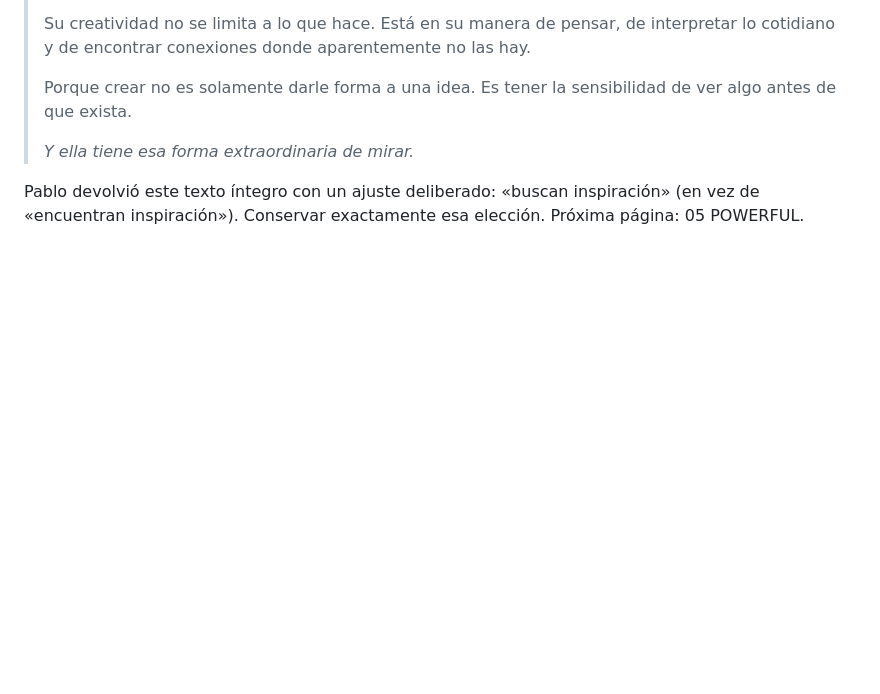
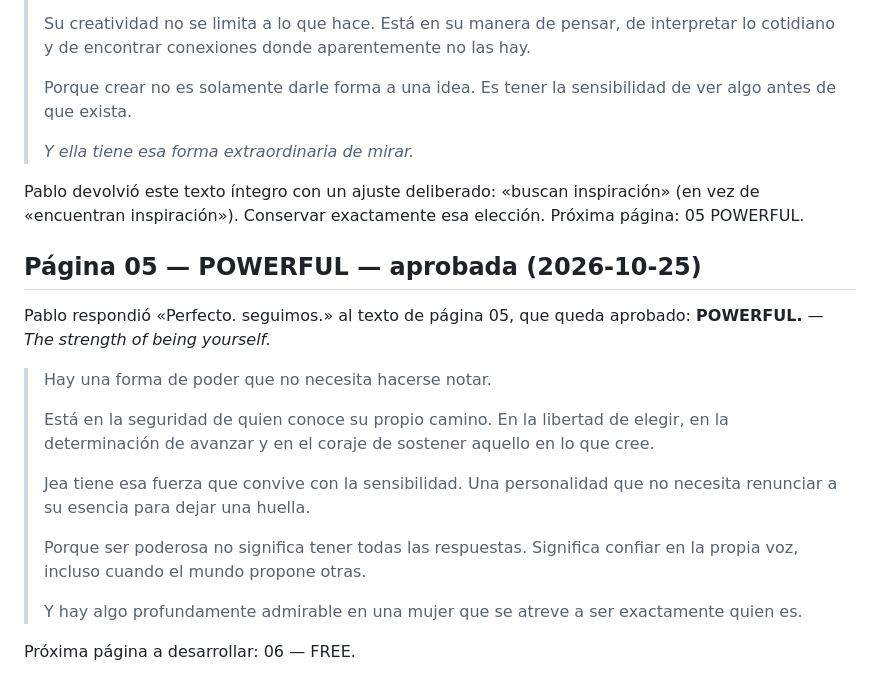
Before and after one commit to pablolisandro/iseeyou, a Markdown page: docs/MAGAZINE.md, the part around the change. Rendered like a GitHub page; blank space fills up the shorter version.

Commit message:
docs: approve POWERFUL page 05

```diff
--- a/docs/MAGAZINE.md
+++ b/docs/MAGAZINE.md
@@ -123,3 +123,18 @@ Diseño aún no aprobado. Siguiente texto a trabajar: página 04 CREATE.
 > *Y ella tiene esa forma extraordinaria de mirar.*
 
 Pablo devolvió este texto íntegro con un ajuste deliberado: «buscan inspiración» (en vez de «encuentran inspiración»). Conservar exactamente esa elección. Próxima página: 05 POWERFUL.
+
+## Página 05 — POWERFUL — aprobada (2026-10-25)
+Pablo respondió «Perfecto. seguimos.» al texto de página 05, que queda aprobado:
+**POWERFUL.** — *The strength of being yourself.*
+> Hay una forma de poder que no necesita hacerse notar.
+>
+> Está en la seguridad de quien conoce su propio camino. En la libertad de elegir, en la determinación de avanzar y en el coraje de sostener aquello en lo que cree.
+>
+> Jea tiene esa fuerza que convive con la sensibilidad. Una personalidad que no necesita renunciar a su esencia para dejar una huella.
+>
+> Porque ser poderosa no significa tener todas las respuestas. Significa confiar en la propia voz, incluso cuando el mundo propone otras.
+>
+> Y hay algo profundamente admirable en una mujer que se atreve a ser exactamente quien es.
+
+Próxima página a desarrollar: 06 — FREE.
```
